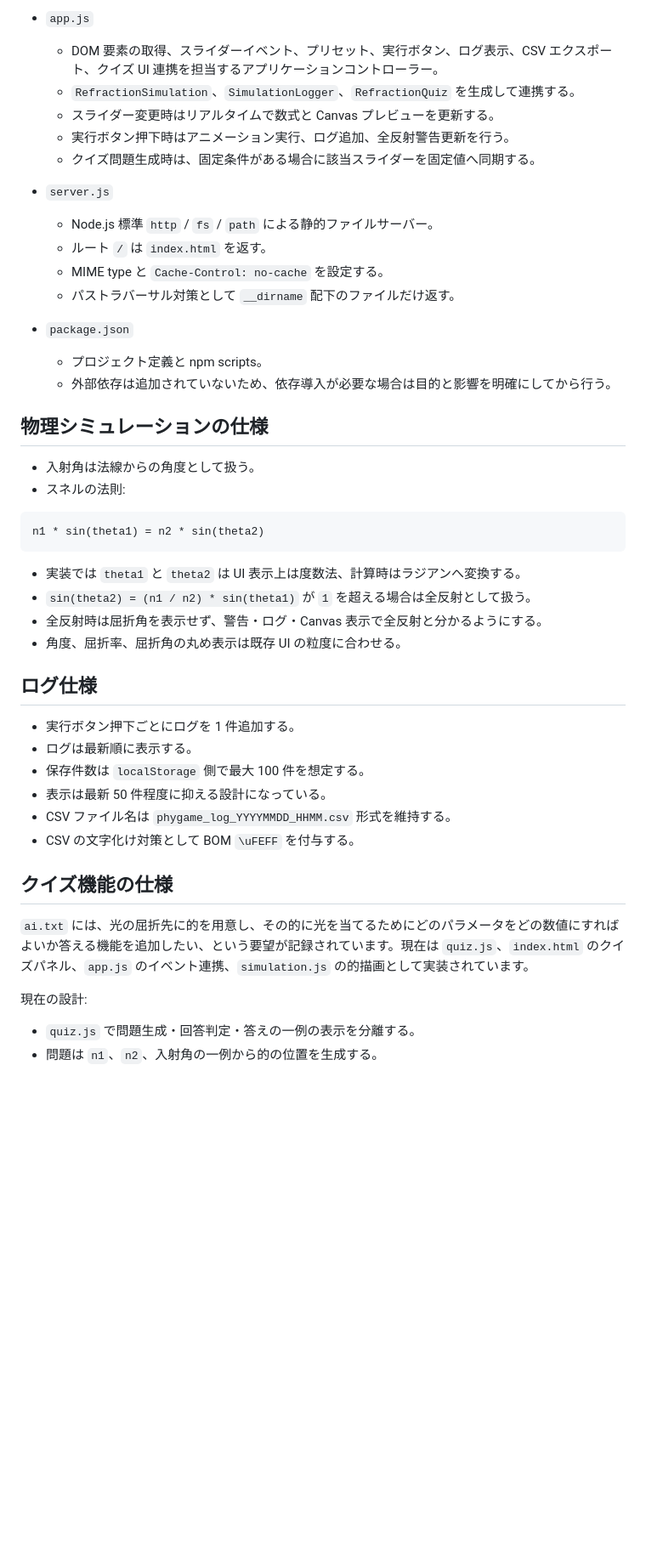
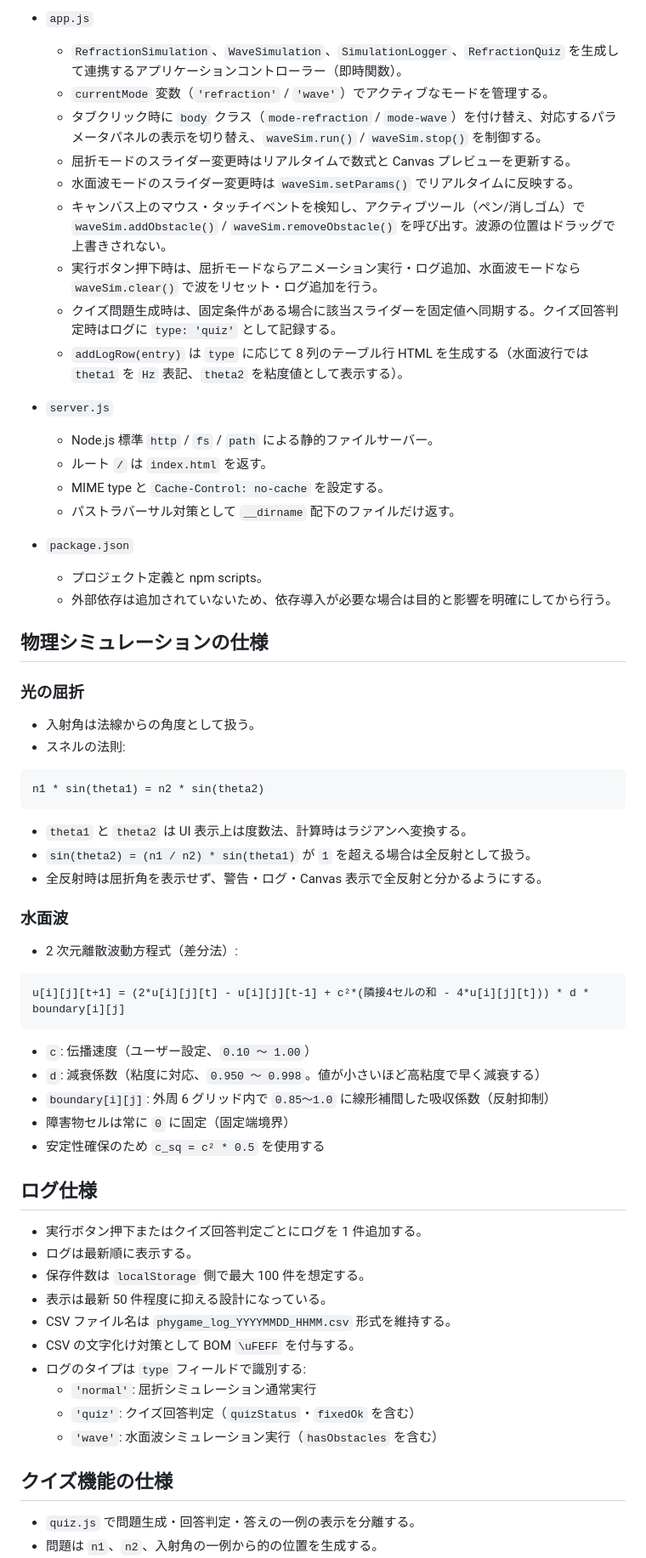
Before and after one commit to TYman-jp/phygamenext-069, a Markdown page: AGENTS.md, the part around one of its changes. Shown at 85% size. Drawn GitHub-style; blank space fills up the shorter version.

````diff
--- a/AGENTS.md
+++ b/AGENTS.md
@@ -70,11 +91,15 @@
   - `revealAnswer()` は「答えの一例」として `n1`、`n2`、入射角、屈折角を表示する。これは判定用の唯一解ではない。
 
 - `app.js`
-  - DOM 要素の取得、スライダーイベント、プリセット、実行ボタン、ログ表示、CSV エクスポート、クイズ UI 連携を担当するアプリケーションコントローラー。
-  - `RefractionSimulation`、`SimulationLogger`、`RefractionQuiz` を生成して連携する。
-  - スライダー変更時はリアルタイムで数式と Canvas プレビューを更新する。
-  - 実行ボタン押下時はアニメーション実行、ログ追加、全反射警告更新を行う。
-  - クイズ問題生成時は、固定条件がある場合に該当スライダーを固定値へ同期する。
+  - `RefractionSimulation`、`WaveSimulation`、`SimulationLogger`、`RefractionQuiz` を生成して連携するアプリケーションコントローラー（即時関数）。
+  - `currentMode` 変数（`'refraction'` / `'wave'`）でアクティブなモードを管理する。
+  - タブクリック時に `body` クラス（`mode-refraction` / `mode-wave`）を付け替え、対応するパラメータパネルの表示を切り替え、`waveSim.run()` / `waveSim.stop()` を制御する。
+  - 屈折モードのスライダー変更時はリアルタイムで数式と Canvas プレビューを更新する。
+  - 水面波モードのスライダー変更時は `waveSim.setParams()` でリアルタイムに反映する。
+  - キャンバス上のマウス・タッチイベントを検知し、アクティブツール（ペン/消しゴム）で `waveSim.addObstacle()` / `waveSim.removeObstacle()` を呼び出す。波源の位置はドラッグで上書きされない。
+  - 実行ボタン押下時は、屈折モードならアニメーション実行・ログ追加、水面波モードなら `waveSim.clear()` で波をリセット・ログ追加を行う。
+  - クイズ問題生成時は、固定条件がある場合に該当スライダーを固定値へ同期する。クイズ回答判定時はログに `type: 'quiz'` として記録する。
+  - `addLogRow(entry)` は `type` に応じて 8 列のテーブル行 HTML を生成する（水面波行では `theta1` を `Hz` 表記、`theta2` を粘度値として表示する）。
 
 - `server.js`
   - Node.js 標準 `http` / `fs` / `path` による静的ファイルサーバー。
@@ -88,6 +113,8 @@
 
 ## 物理シミュレーションの仕様
 
+### 光の屈折
+
 - 入射角は法線からの角度として扱う。
 - スネルの法則:
 
@@ -95,25 +122,38 @@
 n1 * sin(theta1) = n2 * sin(theta2)
 ```
 
-- 実装では `theta1` と `theta2` は UI 表示上は度数法、計算時はラジアンへ変換する。
+- `theta1` と `theta2` は UI 表示上は度数法、計算時はラジアンへ変換する。
 - `sin(theta2) = (n1 / n2) * sin(theta1)` が `1` を超える場合は全反射として扱う。
 - 全反射時は屈折角を表示せず、警告・ログ・Canvas 表示で全反射と分かるようにする。
-- 角度、屈折率、屈折角の丸め表示は既存 UI の粒度に合わせる。
+
+### 水面波
+
+- 2 次元離散波動方程式（差分法）:
+
+```text
+u[i][j][t+1] = (2*u[i][j][t] - u[i][j][t-1] + c²*(隣接4セルの和 - 4*u[i][j][t])) * d * boundary[i][j]
+```
+
+- `c`: 伝播速度（ユーザー設定、`0.10 〜 1.00`）
+- `d`: 減衰係数（粘度に対応、`0.950 〜 0.998`。値が小さいほど高粘度で早く減衰する）
+- `boundary[i][j]`: 外周 6 グリッド内で `0.85〜1.0` に線形補間した吸収係数（反射抑制）
+- 障害物セルは常に `0` に固定（固定端境界）
+- 安定性確保のため `c_sq = c² * 0.5` を使用する
 
 ## ログ仕様
 
-- 実行ボタン押下ごとにログを 1 件追加する。
+- 実行ボタン押下またはクイズ回答判定ごとにログを 1 件追加する。
 - ログは最新順に表示する。
 - 保存件数は `localStorage` 側で最大 100 件を想定する。
 - 表示は最新 50 件程度に抑える設計になっている。
 - CSV ファイル名は `phygame_log_YYYYMMDD_HHMM.csv` 形式を維持する。
 - CSV の文字化け対策として BOM `\uFEFF` を付与する。
+- ログのタイプは `type` フィールドで識別する:
+  - `'normal'`: 屈折シミュレーション通常実行
+  - `'quiz'`: クイズ回答判定（`quizStatus`・`fixedOk` を含む）
+  - `'wave'`: 水面波シミュレーション実行（`hasObstacles` を含む）
 
 ## クイズ機能の仕様
-
-`ai.txt` には、光の屈折先に的を用意し、その的に光を当てるためにどのパラメータをどの数値にすればよいか答える機能を追加したい、という要望が記録されています。現在は `quiz.js`、`index.html` のクイズパネル、`app.js` のイベント連携、`simulation.js` の的描画として実装されています。
-
-現在の設計:
 
 - `quiz.js` で問題生成・回答判定・答えの一例の表示を分離する。
 - 問題は `n1`、`n2`、入射角の一例から的の位置を生成する。
````
Also changed, not shown: other parts of AGENTS.md (+57 -22 lines).
